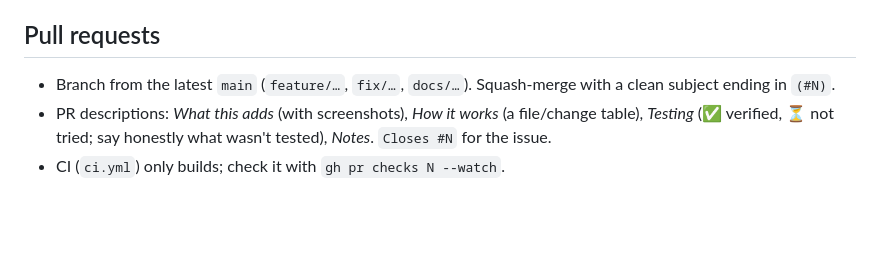
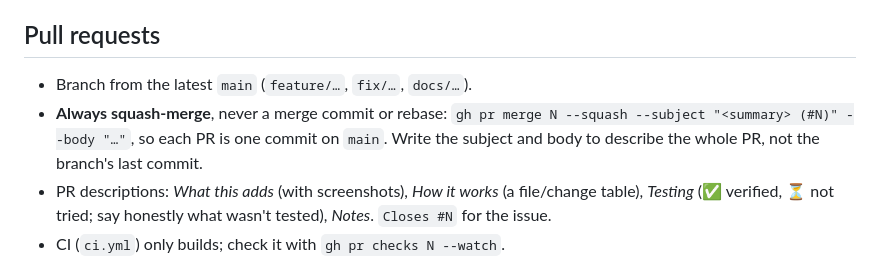
Before and after one commit to rahgurung/DisplayDeck, a Markdown page: CLAUDE.md, the part around the change. Drawn GitHub-style; blank space fills up the shorter version.

Commit message:
CLAUDE.md: always squash-merge pull requests
Co-Authored-By: Claude Opus 5.5 <noreply@anthropic.com>

```diff
--- a/CLAUDE.md
+++ b/CLAUDE.md
@@ -49,7 +49,9 @@ changes merged now go live with the next release, so they can describe features
 
 ## Pull requests
 
-- Branch from the latest `main` (`feature/…`, `fix/…`, `docs/…`). Squash-merge with a clean subject ending in `(#N)`.
+- Branch from the latest `main` (`feature/…`, `fix/…`, `docs/…`).
+- **Always squash-merge**, never a merge commit or rebase: `gh pr merge N --squash --subject "<summary> (#N)" --body "…"`,
+  so each PR is one commit on `main`. Write the subject and body to describe the whole PR, not the branch's last commit.
 - PR descriptions: *What this adds* (with screenshots), *How it works* (a file/change table), *Testing* (✅ verified,
   ⏳ not tried; say honestly what wasn't tested), *Notes*. `Closes #N` for the issue.
 - CI (`ci.yml`) only builds; check it with `gh pr checks N --watch`.
```
